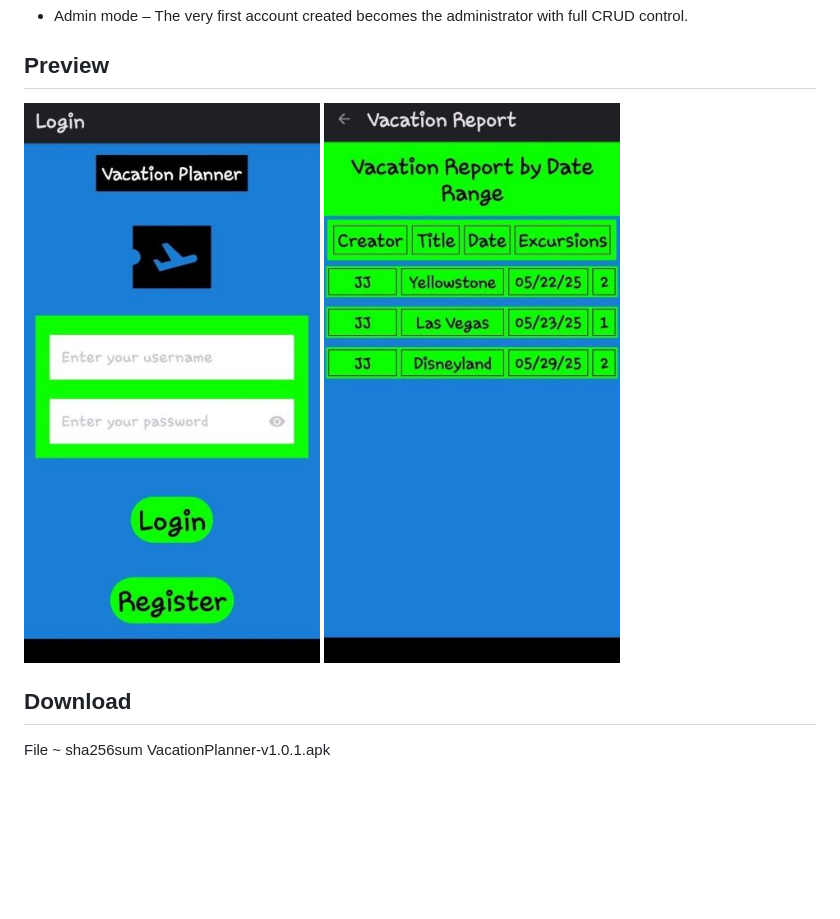
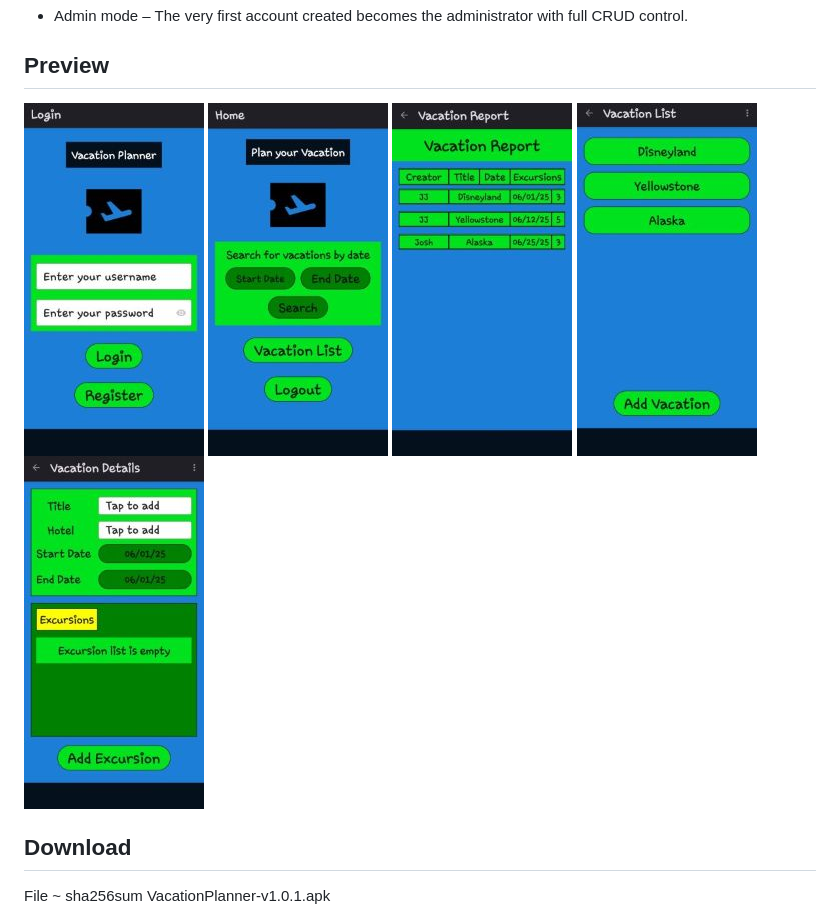
Before and after one commit to Jwonka/VacationPlannerMobileApplication, a Markdown page: README.md, the part around the change. Drawn GitHub-style; blank space fills up the shorter version.

```diff
--- a/README.md
+++ b/README.md
@@ -40,7 +40,7 @@
 
 ## Preview
 
-<img src="assets/loginScreen1.jpg" alt="Log in screen" /> <img src="assets/searchReport1.jpg" alt="Search results for vacations" />
+<img src="assets/loginScreen.jpg" alt="Log in screen" /> <img src="assets/mainScreen.jpg" alt="Home Screen" /> <img src="assets/searchReport.jpg" alt="Search results for vacations" /> <img src="assets/vacationList.jpg" alt="List of vacations" /> <img src="assets/vacationDetails.jpg" alt="Details for excursions" />
 
 
 ## Download
```
